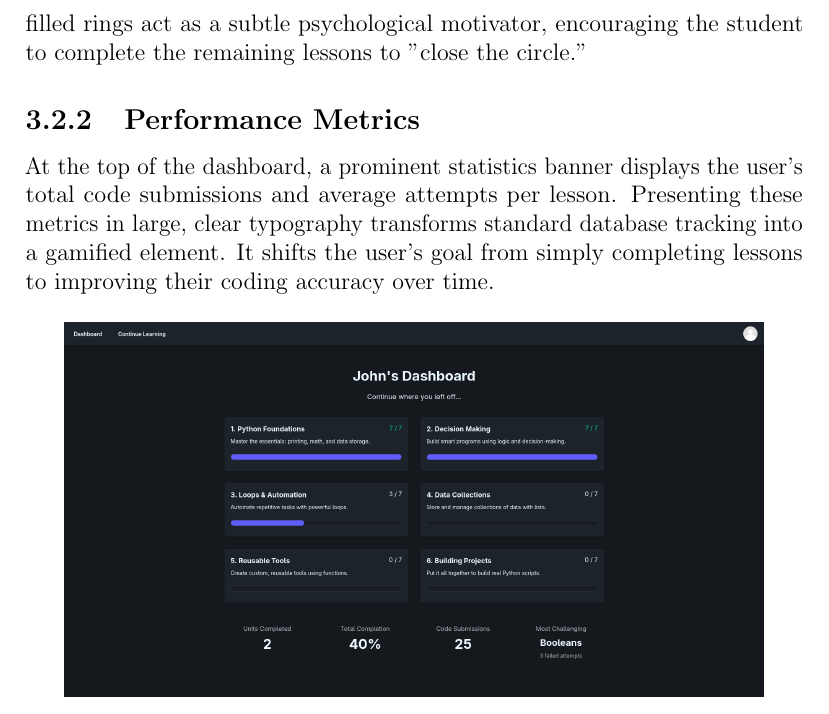
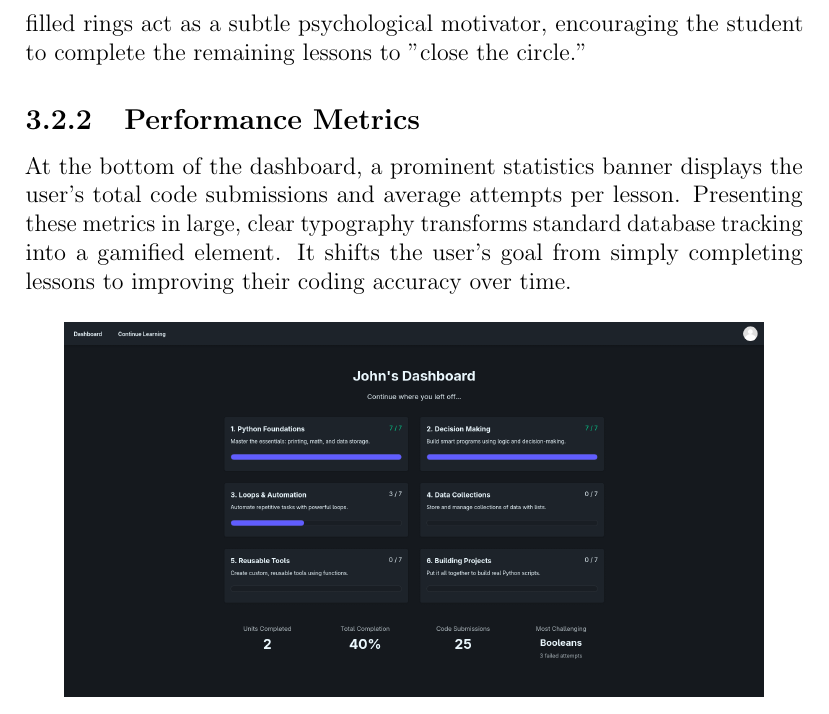
Before and after one commit to soulgeo/coding-tutor, a LaTeX document (docs/main.tex): part of page 10 of 16, cut so that both start at the same text. Compiled offline with pdfLaTeX.

Commit message:
docs: fix typo in metrics section

```diff
--- a/docs/main.tex
+++ b/docs/main.tex
@@ -150,7 +150,7 @@ Upon logging in, the student is presented with the Dashboard. The primary user e
 The curriculum is broken down into a grid of distinct "Unit" cards. Rather than relying solely on text or simple checklists, the interface utilizes bold, circular progress indicators for each unit. This visual approach allows the student to instantly grasp their standing in the course at a glance. Partially filled rings act as a subtle psychological motivator, encouraging the student to complete the remaining lessons to "close the circle."
 
 \subsection{Performance Metrics}
-At the top of the dashboard, a prominent statistics banner displays the user's total code submissions and average attempts per lesson. Presenting these metrics in large, clear typography transforms standard database tracking into a gamified element. It shifts the user's goal from simply completing lessons to improving their coding accuracy over time.
+At the bottom of the dashboard, a prominent statistics banner displays the user's total code submissions and average attempts per lesson. Presenting these metrics in large, clear typography transforms standard database tracking into a gamified element. It shifts the user's goal from simply completing lessons to improving their coding accuracy over time.
 
 \begin{figure}[htbp]
     \centering
```
Also changed, not shown: docs/main.pdf, 2 other files.
